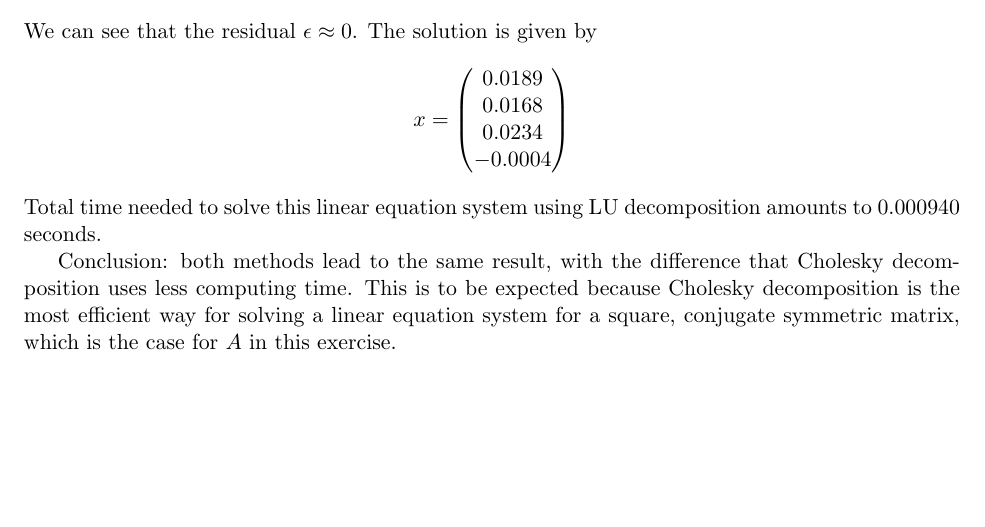
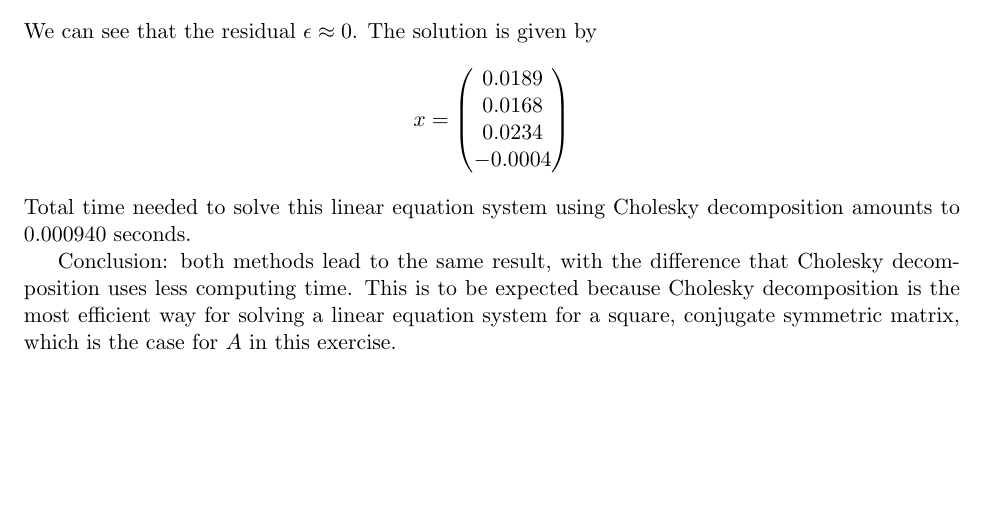
Before and after one commit to Callmebyyourname1992/E880, a LaTeX document (PS2/Econ 880 - PS2 - Gunawan Minh .tex): part of page 2 of 2, cut so that both start at the same text. Compiled offline with pdfLaTeX.

Commit message:
correct - typo Exo 1b

```diff
--- a/PS2/Econ 880 - PS2 - Gunawan Minh .tex
+++ b/PS2/Econ 880 - PS2 - Gunawan Minh .tex
@@ -138,7 +138,7 @@ We can see that the residual $\epsilon\approx0$. The solution is given by
 	0.0234\\
 	-0.0004\\
 \end{pmatrix}\]
-Total time needed to solve this linear equation system using LU decomposition amounts to 0.000940 seconds.
+Total time needed to solve this linear equation system using Cholesky decomposition amounts to 0.000940 seconds.
 
 Conclusion: both methods lead to the same result, with the difference that Cholesky decomposition uses less computing time. This is to be expected because Cholesky decomposition is the most efficient way for solving a linear equation system for a square, conjugate symmetric matrix, which is the case for $A$ in this exercise.
 
```
Also changed, not shown: PS2/Econ 880 - PS2 - Gunawan Minh .pdf, 2 other files.
